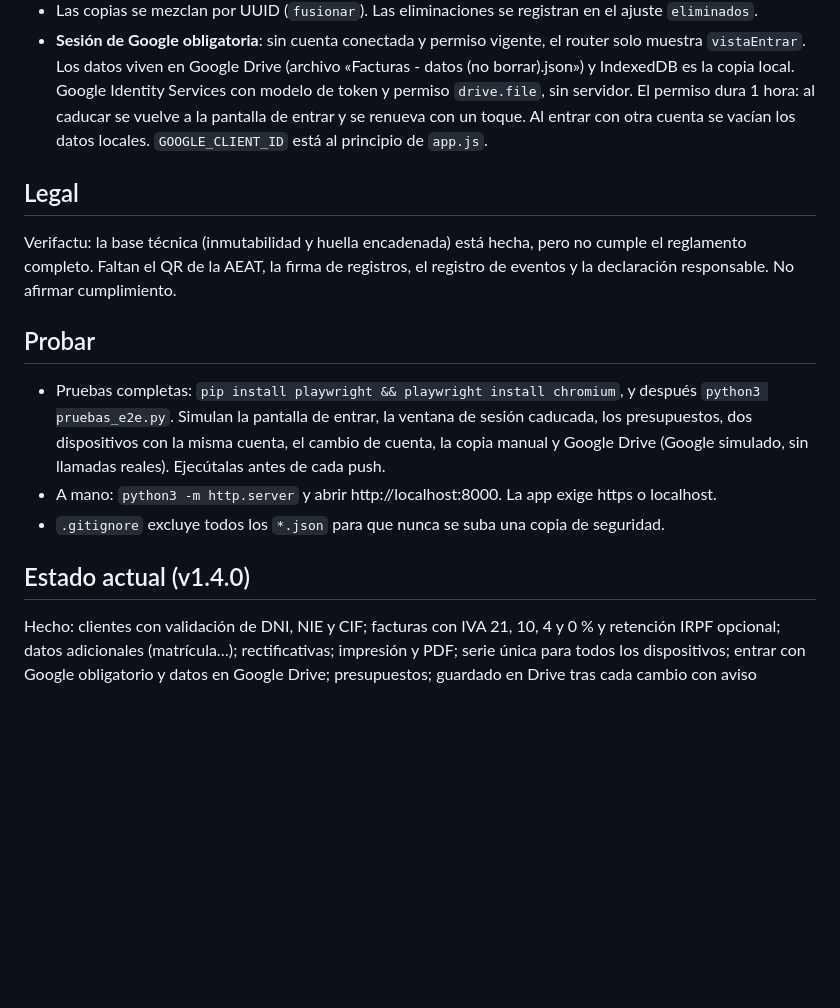
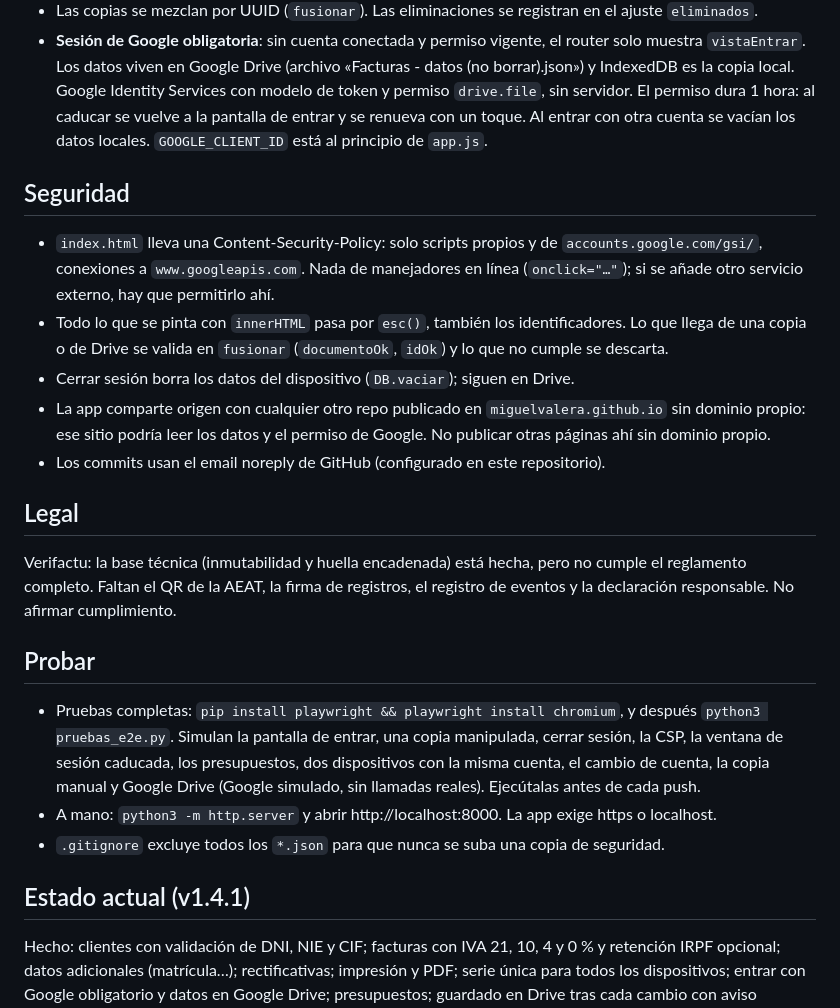
Before and after one commit to MiguelValera/Factur, a Markdown page: CLAUDE.md, the part around the change. Drawn GitHub-style; blank space fills up the shorter version.

Commit message:
Documentar las medidas de seguridad en CLAUDE.md
Co-Authored-By: Claude Opus 5.5 <noreply@anthropic.com>

```diff
--- a/CLAUDE.md
+++ b/CLAUDE.md
@@ -23,15 +23,22 @@ PWA de facturación para el taller mecánico familiar. Funciona sin conexión en
 - Las copias se mezclan por UUID (`fusionar`). Las eliminaciones se registran en el ajuste `eliminados`.
 - **Sesión de Google obligatoria**: sin cuenta conectada y permiso vigente, el router solo muestra `vistaEntrar`. Los datos viven en Google Drive (archivo «Facturas - datos (no borrar).json») y IndexedDB es la copia local. Google Identity Services con modelo de token y permiso `drive.file`, sin servidor. El permiso dura 1 hora: al caducar se vuelve a la pantalla de entrar y se renueva con un toque. Al entrar con otra cuenta se vacían los datos locales. `GOOGLE_CLIENT_ID` está al principio de `app.js`.
 
+## Seguridad
+- `index.html` lleva una Content-Security-Policy: solo scripts propios y de `accounts.google.com/gsi/`, conexiones a `www.googleapis.com`. Nada de manejadores en línea (`onclick="…"`); si se añade otro servicio externo, hay que permitirlo ahí.
+- Todo lo que se pinta con `innerHTML` pasa por `esc()`, también los identificadores. Lo que llega de una copia o de Drive se valida en `fusionar` (`documentoOk`, `idOk`) y lo que no cumple se descarta.
+- Cerrar sesión borra los datos del dispositivo (`DB.vaciar`); siguen en Drive.
+- La app comparte origen con cualquier otro repo publicado en `miguelvalera.github.io` sin dominio propio: ese sitio podría leer los datos y el permiso de Google. No publicar otras páginas ahí sin dominio propio.
+- Los commits usan el email noreply de GitHub (configurado en este repositorio).
+
 ## Legal
 Verifactu: la base técnica (inmutabilidad y huella encadenada) está hecha, pero no cumple el reglamento completo. Faltan el QR de la AEAT, la firma de registros, el registro de eventos y la declaración responsable. No afirmar cumplimiento.
 
 ## Probar
-- Pruebas completas: `pip install playwright && playwright install chromium`, y después `python3 pruebas_e2e.py`. Simulan la pantalla de entrar, la ventana de sesión caducada, los presupuestos, dos dispositivos con la misma cuenta, el cambio de cuenta, la copia manual y Google Drive (Google simulado, sin llamadas reales). Ejecútalas antes de cada push.
+- Pruebas completas: `pip install playwright && playwright install chromium`, y después `python3 pruebas_e2e.py`. Simulan la pantalla de entrar, una copia manipulada, cerrar sesión, la CSP, la ventana de sesión caducada, los presupuestos, dos dispositivos con la misma cuenta, el cambio de cuenta, la copia manual y Google Drive (Google simulado, sin llamadas reales). Ejecútalas antes de cada push.
 - A mano: `python3 -m http.server` y abrir http://localhost:8000. La app exige https o localhost.
 - `.gitignore` excluye todos los `*.json` para que nunca se suba una copia de seguridad.
 
-## Estado actual (v1.4.0)
+## Estado actual (v1.4.1)
 Hecho: clientes con validación de DNI, NIE y CIF; facturas con IVA 21, 10, 4 y 0 % y retención IRPF opcional; datos adicionales (matrícula…); rectificativas; impresión y PDF; serie única para todos los dispositivos; entrar con Google obligatorio y datos en Google Drive; presupuestos; guardado en Drive tras cada cambio con aviso «Guardado ✓»; copia manual exportar/importar; aviso de nueva versión; interfaz con letra y botones grandes pensada para personas mayores.
 
 ## Pendiente
```
